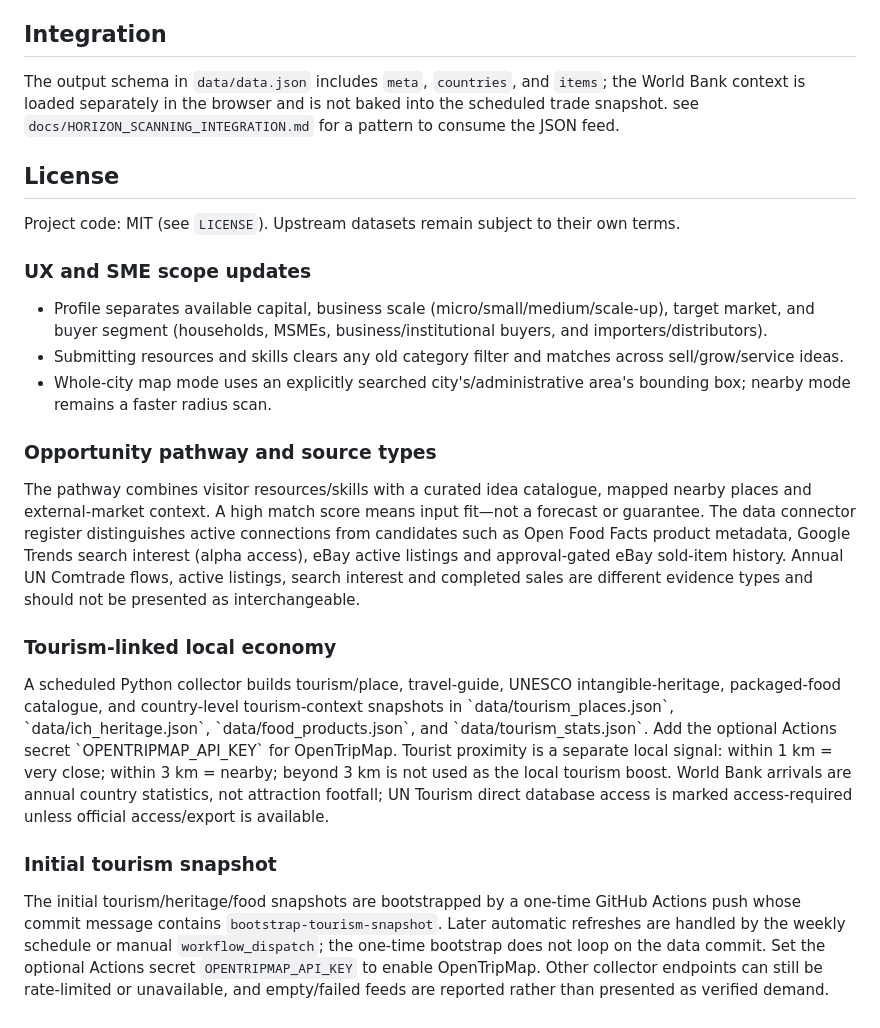
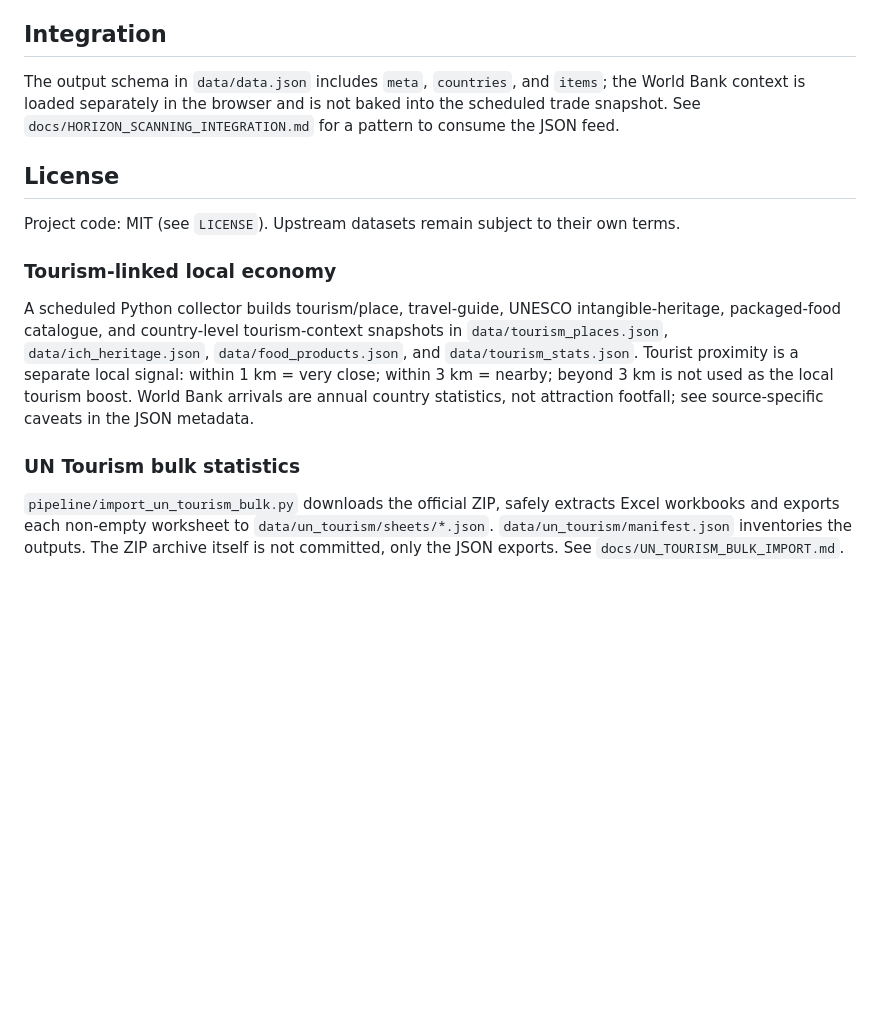
Before and after one commit to AnggaConni/GPIR, a Markdown page: README.md, the part around one of its changes. Rendered like a GitHub page; blank space fills up the shorter version.

```diff
--- a/README.md
+++ b/README.md
@@ -68,24 +75,13 @@ Open `enterprise.html` from the GitHub Pages site to explore microenterprise ide
 **Evidence warning:** the UI fit score measures relevance to submitted inputs only. UN Comtrade values are reported imports, not local marketplace sell-through. Overpass locations do not prove the business is open or that it has stock. Catalogue ideas are hypotheses, not sales predictions. See [Local Enterprise Opportunity Finder documentation](docs/LOCAL_ENTERPRISE_OPPORTUNITY_FINDER.md) for source limitations, costs, validation gates, and roadmap.
 
 ## Integration
-The output schema in `data/data.json` includes `meta`, `countries`, and `items`; the World Bank context is loaded separately in the browser and is not baked into the scheduled trade snapshot. see `docs/HORIZON_SCANNING_INTEGRATION.md` for a pattern to consume the JSON feed.
+The output schema in `data/data.json` includes `meta`, `countries`, and `items`; the World Bank context is loaded separately in the browser and is not baked into the scheduled trade snapshot. See `docs/HORIZON_SCANNING_INTEGRATION.md` for a pattern to consume the JSON feed.
 
 ## License
 Project code: MIT (see `LICENSE`). Upstream datasets remain subject to their own terms.
 
+### Tourism-linked local economy
+A scheduled Python collector builds tourism/place, travel-guide, UNESCO intangible-heritage, packaged-food catalogue, and country-level tourism-context snapshots in `data/tourism_places.json`, `data/ich_heritage.json`, `data/food_products.json`, and `data/tourism_stats.json`. Tourist proximity is a separate local signal: within 1 km = very close; within 3 km = nearby; beyond 3 km is not used as the local tourism boost. World Bank arrivals are annual country statistics, not attraction footfall; see source-specific caveats in the JSON metadata.
 
-### UX and SME scope updates
-- Profile separates available capital, business scale (micro/small/medium/scale-up), target market, and buyer segment (households, MSMEs, business/institutional buyers, and importers/distributors).
-- Submitting resources and skills clears any old category filter and matches across sell/grow/service ideas.
-- Whole-city map mode uses an explicitly searched city's/administrative area's bounding box; nearby mode remains a faster radius scan.
-
-### Opportunity pathway and source types
-The pathway combines visitor resources/skills with a curated idea catalogue, mapped nearby places and external-market context. A high match score means input fit—not a forecast or guarantee. The data connector register distinguishes active connections from candidates such as Open Food Facts product metadata, Google Trends search interest (alpha access), eBay active listings and approval-gated eBay sold-item history. Annual UN Comtrade flows, active listings, search interest and completed sales are different evidence types and should not be presented as interchangeable.
-
-
-### Tourism-linked local economy
-A scheduled Python collector builds tourism/place, travel-guide, UNESCO intangible-heritage, packaged-food catalogue, and country-level tourism-context snapshots in \`data/tourism_places.json\`, \`data/ich_heritage.json\`, \`data/food_products.json\`, and \`data/tourism_stats.json\`. Add the optional Actions secret \`OPENTRIPMAP_API_KEY\` for OpenTripMap. Tourist proximity is a separate local signal: within 1 km = very close; within 3 km = nearby; beyond 3 km is not used as the local tourism boost. World Bank arrivals are annual country statistics, not attraction footfall; UN Tourism direct database access is marked access-required unless official access/export is available.
-
-
-### Initial tourism snapshot
-The initial tourism/heritage/food snapshots are bootstrapped by a one-time GitHub Actions push whose commit message contains `bootstrap-tourism-snapshot`. Later automatic refreshes are handled by the weekly schedule or manual `workflow_dispatch`; the one-time bootstrap does not loop on the data commit. Set the optional Actions secret `OPENTRIPMAP_API_KEY` to enable OpenTripMap. Other collector endpoints can still be rate-limited or unavailable, and empty/failed feeds are reported rather than presented as verified demand.
+### UN Tourism bulk statistics
+`pipeline/import_un_tourism_bulk.py` downloads the official ZIP, safely extracts Excel workbooks and exports each non-empty worksheet to `data/un_tourism/sheets/*.json`. `data/un_tourism/manifest.json` inventories the outputs. The ZIP archive itself is not committed, only the JSON exports. See `docs/UN_TOURISM_BULK_IMPORT.md`.
```
Also changed, not shown: other parts of README.md (+18 -11 lines).
